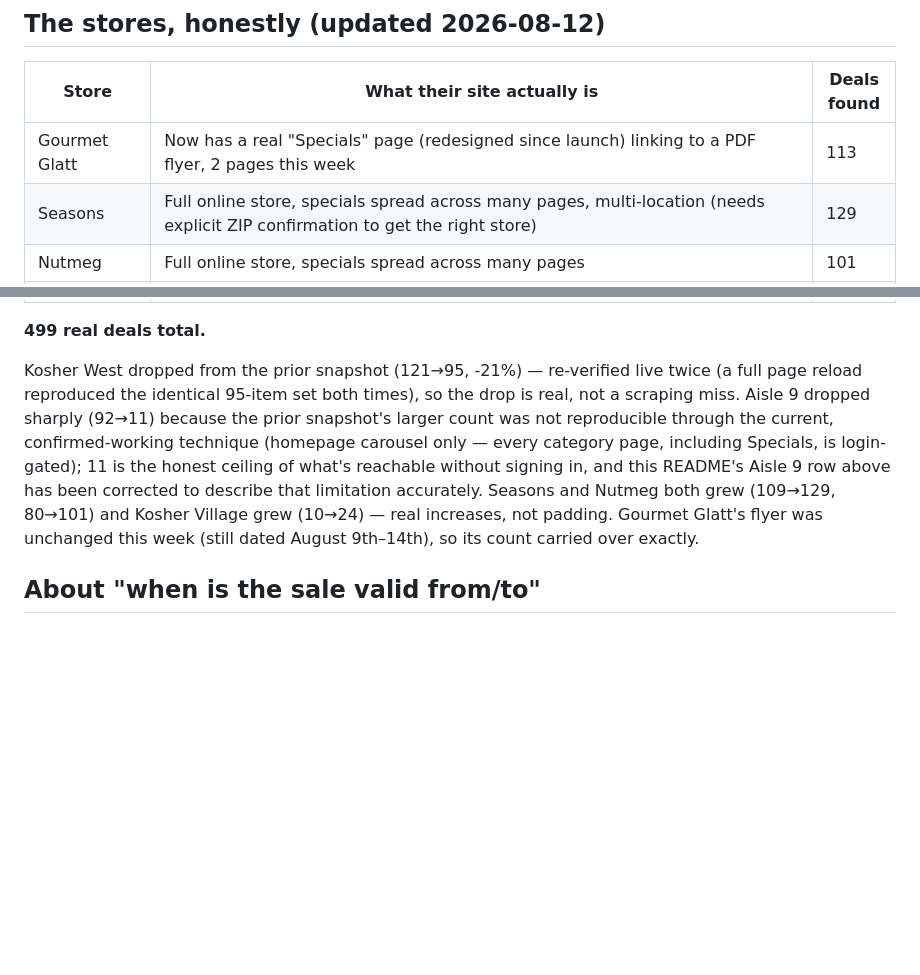
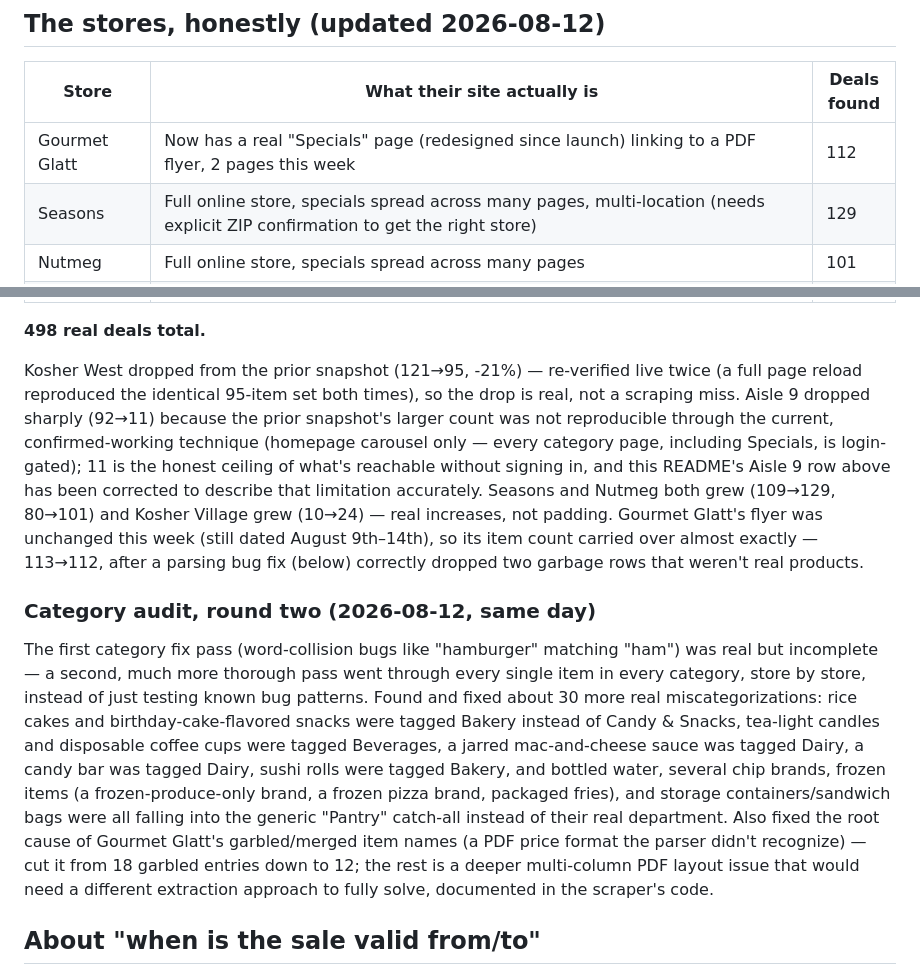
Before and after one commit to ztkashering/Kart-Compare, a Markdown page: README.md, 2 parts joined by grey strips. Rendered like a GitHub page; blank space fills up the shorter version.

Commit message:
README: note round-two category audit and Gourmet Glatt parsing fix, correct deal counts (498 total, GG 112)

```diff
--- a/README.md
+++ b/README.md
@@ -96,7 +96,7 @@ You asked to hold off on actually doing this until the site/branding is settled,
 
 | Store | What their site actually is | Deals found |
 |---|---|---|
-| Gourmet Glatt | Now has a real "Specials" page (redesigned since launch) linking to a PDF flyer, 2 pages this week | 113 |
+| Gourmet Glatt | Now has a real "Specials" page (redesigned since launch) linking to a PDF flyer, 2 pages this week | 112 |
 | Seasons | Full online store, specials spread across many pages, multi-location (needs explicit ZIP confirmation to get the right store) | 129 |
 | Nutmeg | Full online store, specials spread across many pages | 101 |
 | Kosher West | Full online store, specials spread across many pages | 95 |
@@ -106,9 +106,13 @@ You asked to hold off on actually doing this until the site/branding is settled,
 | ShopRite (Brick, NJ area) | No structured price feed exists (flyer platform is images only), so this is read directly off the founder's own printed weekly circular PDF — Produce and toiletries (toothpaste/shampoo/soap/deodorant, not food) are always allowed; drinks/snacks/cereal are hand-picked only after the founder personally confirms the brand is kosher-certified; a couple of items are shown with an on-card "might be OU, not confirmed" badge instead of being fully confirmed or left off; toiletry deals gated behind a "Digital Coupon" clip now count too, same math-verified standard as everywhere else. No new flyer was available this pass, so this is still the 2026-08-10 verified read, unchanged | 21 |
 | Aisle 9 (Lakewood) | Own online-ordering site; confirmed EVERY category page (including Specials and its department sidebar filters) is gated behind account login — there is no guest/zip browsing at all. The only reachable real data is the homepage's "Featured Products" carousel, filtered to genuinely `.product-item-special-lbl`-badged cards, sampled across 3 separate fresh tabs. This pass, all 3 tabs converged on the same 11 items (no rotation this time) | 11 |
 
-**499 real deals total.**
+**498 real deals total.**
 
-Kosher West dropped from the prior snapshot (121→95, -21%) — re-verified live twice (a full page reload reproduced the identical 95-item set both times), so the drop is real, not a scraping miss. Aisle 9 dropped sharply (92→11) because the prior snapshot's larger count was not reproducible through the current, confirmed-working technique (homepage carousel only — every category page, including Specials, is login-gated); 11 is the honest ceiling of what's reachable without signing in, and this README's Aisle 9 row above has been corrected to describe that limitation accurately. Seasons and Nutmeg both grew (109→129, 80→101) and Kosher Village grew (10→24) — real increases, not padding. Gourmet Glatt's flyer was unchanged this week (still dated August 9th–14th), so its count carried over exactly.
+Kosher West dropped from the prior snapshot (121→95, -21%) — re-verified live twice (a full page reload reproduced the identical 95-item set both times), so the drop is real, not a scraping miss. Aisle 9 dropped sharply (92→11) because the prior snapshot's larger count was not reproducible through the current, confirmed-working technique (homepage carousel only — every category page, including Specials, is login-gated); 11 is the honest ceiling of what's reachable without signing in, and this README's Aisle 9 row above has been corrected to describe that limitation accurately. Seasons and Nutmeg both grew (109→129, 80→101) and Kosher Village grew (10→24) — real increases, not padding. Gourmet Glatt's flyer was unchanged this week (still dated August 9th–14th), so its item count carried over almost exactly — 113→112, after a parsing bug fix (below) correctly dropped two garbage rows that weren't real products.
+
+### Category audit, round two (2026-08-12, same day)
+
+The first category fix pass (word-collision bugs like "hamburger" matching "ham") was real but incomplete — a second, much more thorough pass went through every single item in every category, store by store, instead of just testing known bug patterns. Found and fixed about 30 more real miscategorizations: rice cakes and birthday-cake-flavored snacks were tagged Bakery instead of Candy & Snacks, tea-light candles and disposable coffee cups were tagged Beverages, a jarred mac-and-cheese sauce was tagged Dairy, a candy bar was tagged Dairy, sushi rolls were tagged Bakery, and bottled water, several chip brands, frozen items (a frozen-produce-only brand, a frozen pizza brand, packaged fries), and storage containers/sandwich bags were all falling into the generic "Pantry" catch-all instead of their real department. Also fixed the root cause of Gourmet Glatt's garbled/merged item names (a PDF price format the parser didn't recognize) — cut it from 18 garbled entries down to 12; the rest is a deeper multi-column PDF layout issue that would need a different extraction approach to fully solve, documented in the scraper's code.
 
 ## About "when is the sale valid from/to"
 
```
